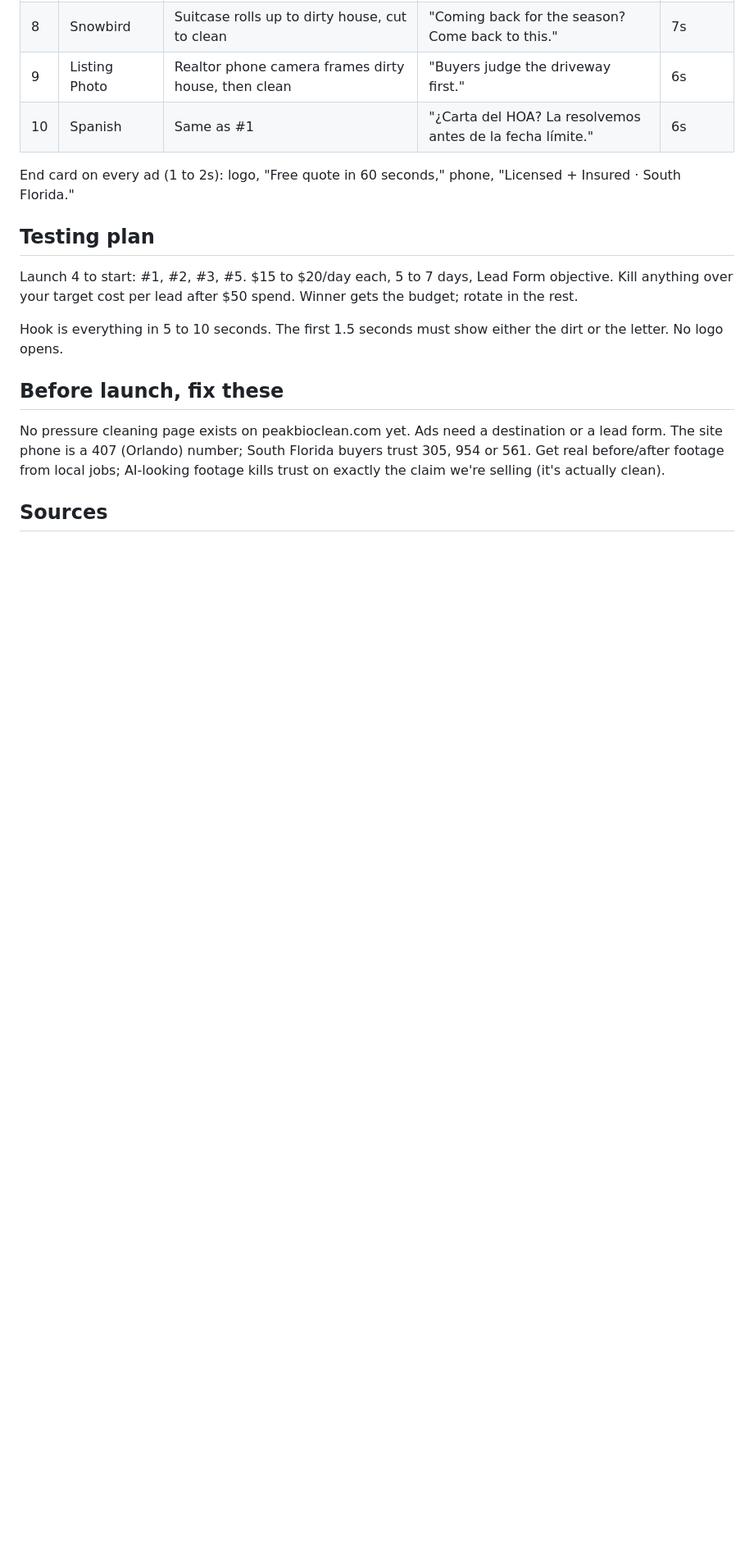
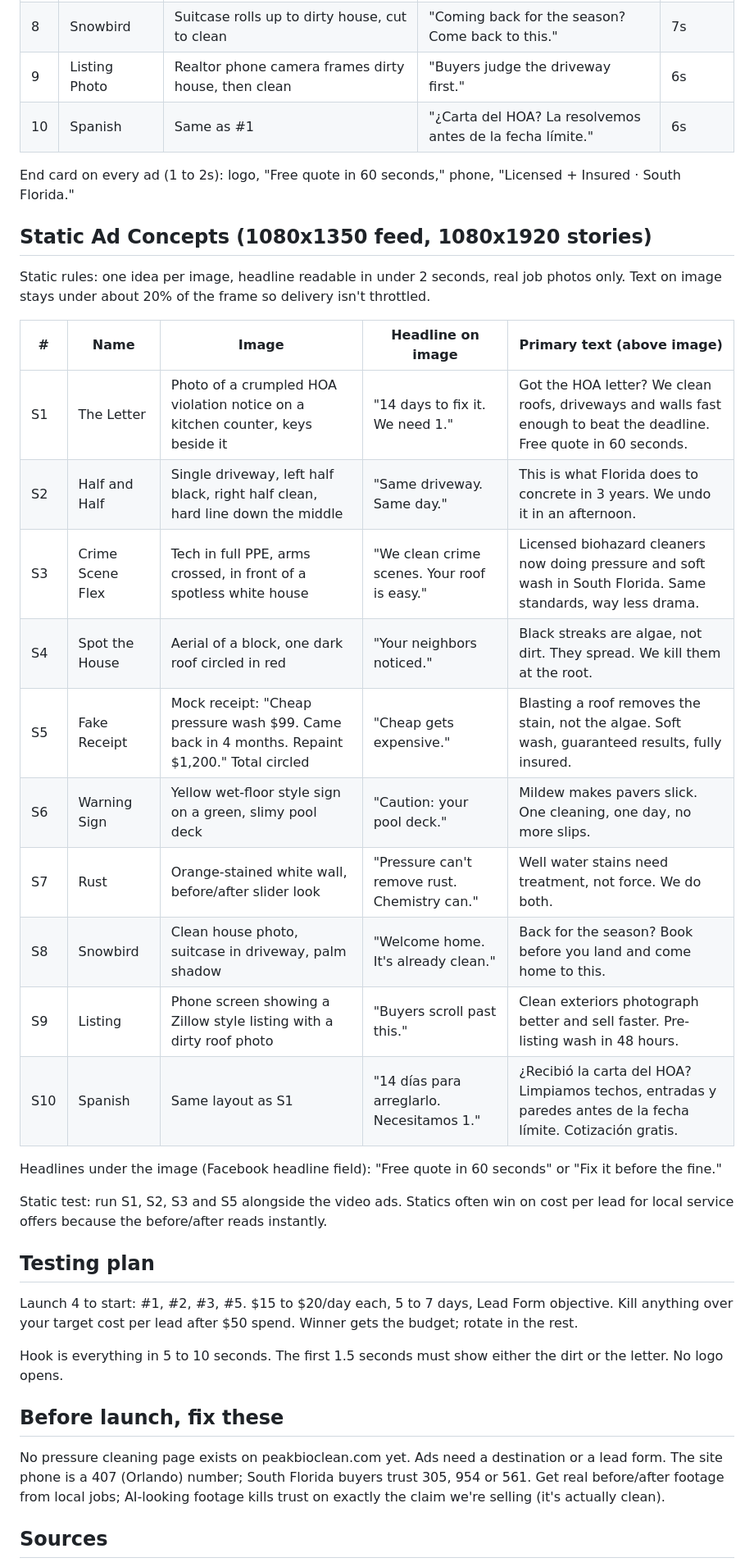
Before and after one commit to peakcsc/Peakbioclean, a Markdown page: marketing/pressure-cleaning-facebook-ads.md, the part around the change. Shown at 82% size. Drawn GitHub-style; blank space fills up the shorter version.

Commit message:
Add static Facebook ad concepts for pressure cleaning
Co-Authored-By: Claude Opus 5.5 <noreply@anthropic.com>
Claude-Session: https://claude.ai/code/session_01T212rtGkLKFpZb2v9bEu2M

```diff
--- a/marketing/pressure-cleaning-facebook-ads.md
+++ b/marketing/pressure-cleaning-facebook-ads.md
@@ -49,6 +49,27 @@ We're a biohazard and crime scene cleanup company. No other pressure washer in S
 
 End card on every ad (1 to 2s): logo, "Free quote in 60 seconds," phone, "Licensed + Insured · South Florida."
 
+## Static Ad Concepts (1080x1350 feed, 1080x1920 stories)
+
+Static rules: one idea per image, headline readable in under 2 seconds, real job photos only. Text on image stays under about 20% of the frame so delivery isn't throttled.
+
+| # | Name | Image | Headline on image | Primary text (above image) |
+|---|------|-------|-------------------|----------------------------|
+| S1 | The Letter | Photo of a crumpled HOA violation notice on a kitchen counter, keys beside it | "14 days to fix it. We need 1." | Got the HOA letter? We clean roofs, driveways and walls fast enough to beat the deadline. Free quote in 60 seconds. |
+| S2 | Half and Half | Single driveway, left half black, right half clean, hard line down the middle | "Same driveway. Same day." | This is what Florida does to concrete in 3 years. We undo it in an afternoon. |
+| S3 | Crime Scene Flex | Tech in full PPE, arms crossed, in front of a spotless white house | "We clean crime scenes. Your roof is easy." | Licensed biohazard cleaners now doing pressure and soft wash in South Florida. Same standards, way less drama. |
+| S4 | Spot the House | Aerial of a block, one dark roof circled in red | "Your neighbors noticed." | Black streaks are algae, not dirt. They spread. We kill them at the root. |
+| S5 | Fake Receipt | Mock receipt: "Cheap pressure wash $99. Came back in 4 months. Repaint $1,200." Total circled | "Cheap gets expensive." | Blasting a roof removes the stain, not the algae. Soft wash, guaranteed results, fully insured. |
+| S6 | Warning Sign | Yellow wet-floor style sign on a green, slimy pool deck | "Caution: your pool deck." | Mildew makes pavers slick. One cleaning, one day, no more slips. |
+| S7 | Rust | Orange-stained white wall, before/after slider look | "Pressure can't remove rust. Chemistry can." | Well water stains need treatment, not force. We do both. |
+| S8 | Snowbird | Clean house photo, suitcase in driveway, palm shadow | "Welcome home. It's already clean." | Back for the season? Book before you land and come home to this. |
+| S9 | Listing | Phone screen showing a Zillow style listing with a dirty roof photo | "Buyers scroll past this." | Clean exteriors photograph better and sell faster. Pre-listing wash in 48 hours. |
+| S10 | Spanish | Same layout as S1 | "14 días para arreglarlo. Necesitamos 1." | ¿Recibió la carta del HOA? Limpiamos techos, entradas y paredes antes de la fecha límite. Cotización gratis. |
+
+Headlines under the image (Facebook headline field): "Free quote in 60 seconds" or "Fix it before the fine."
+
+Static test: run S1, S2, S3 and S5 alongside the video ads. Statics often win on cost per lead for local service offers because the before/after reads instantly.
+
 ## Testing plan
 
 Launch 4 to start: #1, #2, #3, #5. $15 to $20/day each, 5 to 7 days, Lead Form objective. Kill anything over your target cost per lead after $50 spend. Winner gets the budget; rotate in the rest.
```
